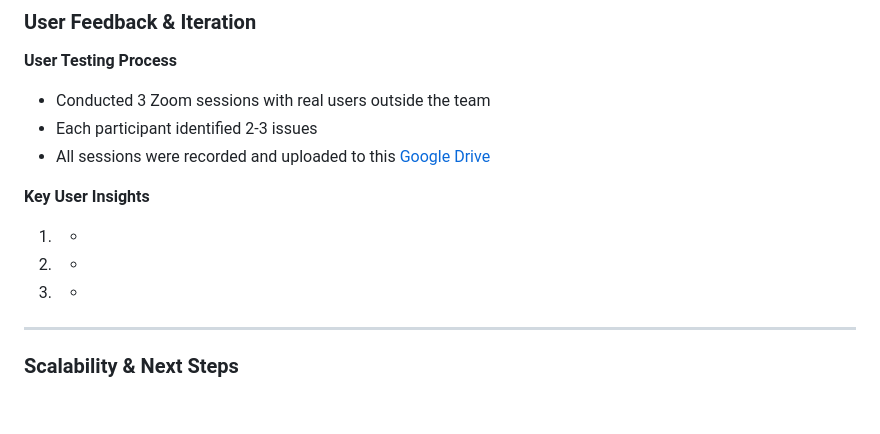
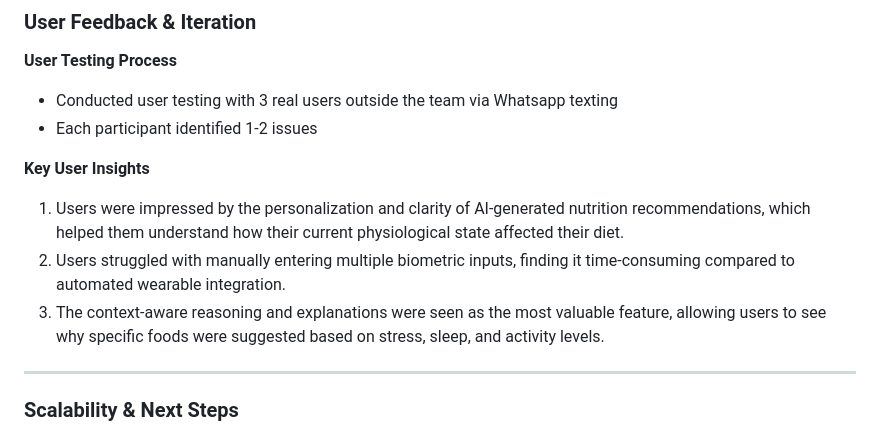
Before and after one commit to melvin-tai/MindFoodness, a Markdown page: README.md, the part around the change. GitHub-like rendering; blank space fills up the shorter version.

```diff
--- a/README.md
+++ b/README.md
@@ -183,14 +183,13 @@ This improved recommendation relevance and reduced response variability.
 ### User Feedback & Iteration
 **User Testing Process**
 
-- Conducted 3 Zoom sessions with real users outside the team
-- Each participant identified 2-3 issues
-- All sessions were recorded and uploaded to this [Google Drive]()
+- Conducted user testing with 3 real users outside the team via Whatsapp texting
+- Each participant identified 1-2 issues
 
 **Key User Insights**
-1. -
-2. -
-3. -
+1. Users were impressed by the personalization and clarity of AI-generated nutrition recommendations, which helped them understand how their current physiological state affected their diet.
+2. Users struggled with manually entering multiple biometric inputs, finding it time-consuming compared to automated wearable integration.
+3. The context-aware reasoning and explanations were seen as the most valuable feature, allowing users to see why specific foods were suggested based on stress, sleep, and activity levels.
 
 ---
 
```
